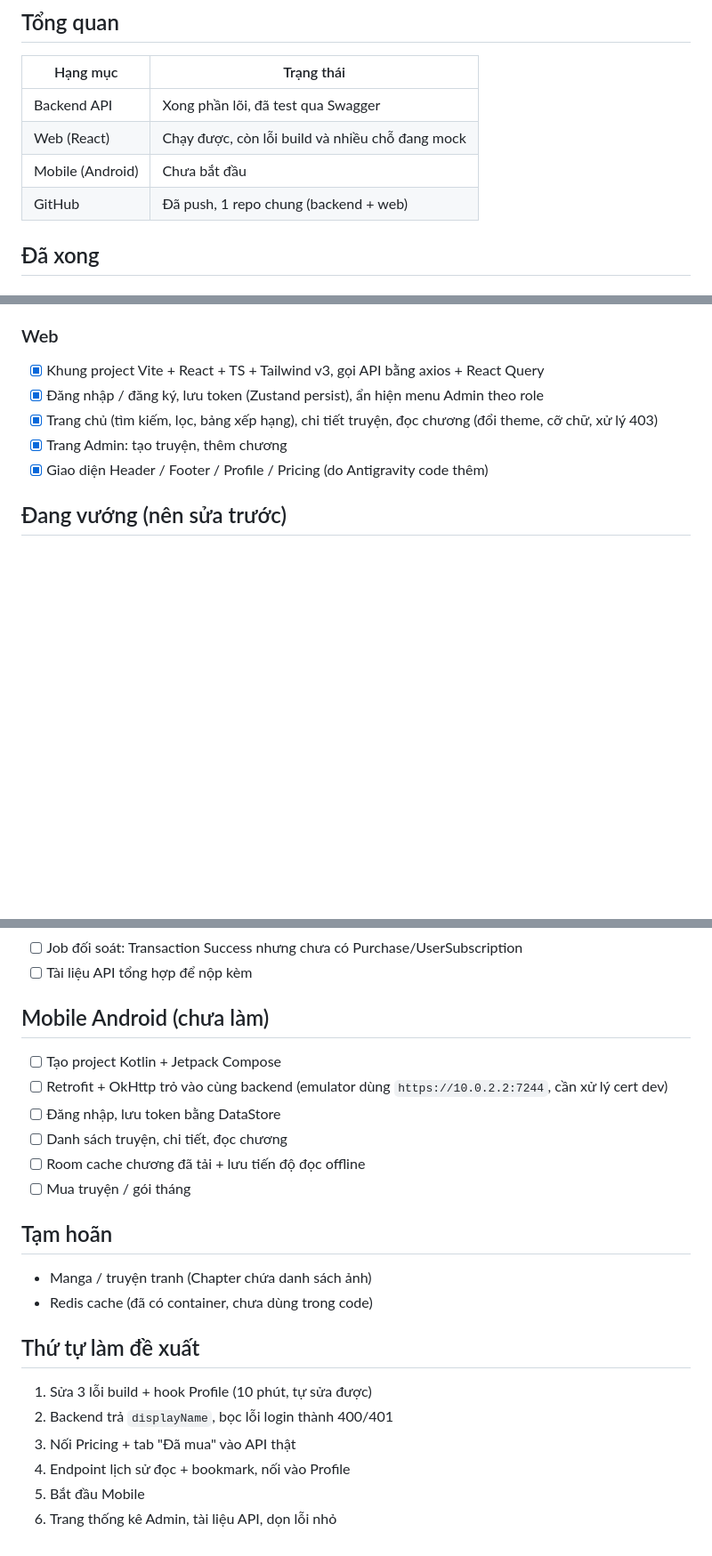
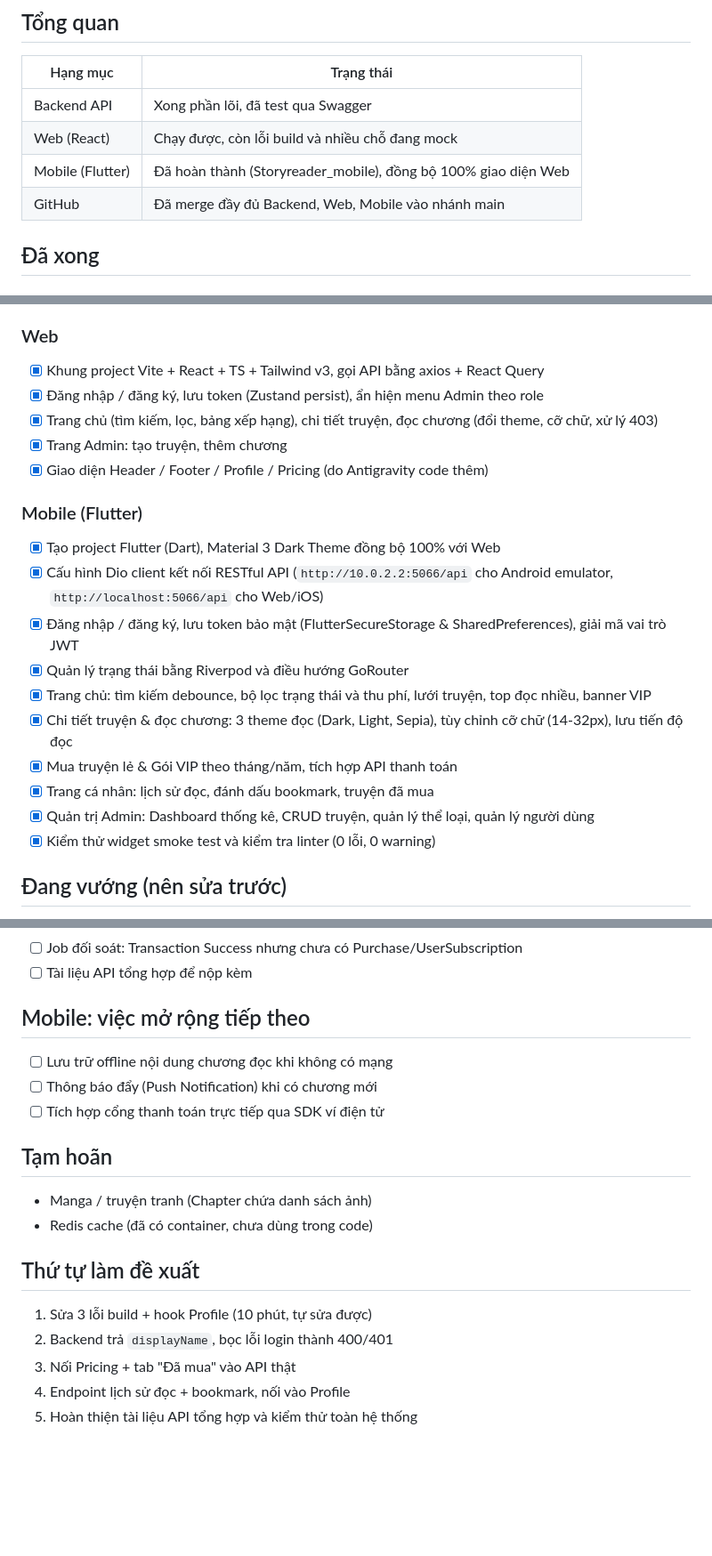
Before and after one commit to tuyenminhtran/HeThongQuanLyDocTruyen-Nhom-7, a Markdown page: Docx/TIEN_DO.md, 3 parts joined by grey strips. Shown at 89% size. Drawn GitHub-style; blank space fills up the shorter version.

Commit message:
docs: cập nhật tiến độ hoàn thành mobile trong TIEN_DO.md

```diff
--- a/Docx/TIEN_DO.md
+++ b/Docx/TIEN_DO.md
@@ -8,8 +8,8 @@ Cập nhật: 28/09/2026
 |---|---|
 | Backend API | Xong phần lõi, đã test qua Swagger |
 | Web (React) | Chạy được, còn lỗi build và nhiều chỗ đang mock |
-| Mobile (Android) | Chưa bắt đầu |
-| GitHub | Đã push, 1 repo chung (backend + web) |
+| Mobile (Flutter) | Đã hoàn thành (Storyreader_mobile), đồng bộ 100% giao diện Web |
+| GitHub | Đã merge đầy đủ Backend, Web, Mobile vào nhánh main |
 
 ## Đã xong
 
@@ -31,6 +31,18 @@ Cập nhật: 28/09/2026
 - [x] Trang chủ (tìm kiếm, lọc, bảng xếp hạng), chi tiết truyện, đọc chương (đổi theme, cỡ chữ, xử lý 403)
 - [x] Trang Admin: tạo truyện, thêm chương
 - [x] Giao diện Header / Footer / Profile / Pricing (do Antigravity code thêm)
+
+### Mobile (Flutter)
+- [x] Tạo project Flutter (Dart), Material 3 Dark Theme đồng bộ 100% với Web
+- [x] Cấu hình Dio client kết nối RESTful API (`http://10.0.2.2:5066/api` cho Android emulator, `http://localhost:5066/api` cho Web/iOS)
+- [x] Đăng nhập / đăng ký, lưu token bảo mật (FlutterSecureStorage & SharedPreferences), giải mã vai trò JWT
+- [x] Quản lý trạng thái bằng Riverpod và điều hướng GoRouter
+- [x] Trang chủ: tìm kiếm debounce, bộ lọc trạng thái và thu phí, lưới truyện, top đọc nhiều, banner VIP
+- [x] Chi tiết truyện & đọc chương: 3 theme đọc (Dark, Light, Sepia), tùy chỉnh cỡ chữ (14-32px), lưu tiến độ đọc
+- [x] Mua truyện lẻ & Gói VIP theo tháng/năm, tích hợp API thanh toán
+- [x] Trang cá nhân: lịch sử đọc, đánh dấu bookmark, truyện đã mua
+- [x] Quản trị Admin: Dashboard thống kê, CRUD truyện, quản lý thể loại, quản lý người dùng
+- [x] Kiểm thử widget smoke test và kiểm tra linter (0 lỗi, 0 warning)
 
 ## Đang vướng (nên sửa trước)
 
@@ -64,14 +76,11 @@ Cập nhật: 28/09/2026
 - [ ] Job đối soát: Transaction Success nhưng chưa có Purchase/UserSubscription
 - [ ] Tài liệu API tổng hợp để nộp kèm
 
-## Mobile Android (chưa làm)
+## Mobile: việc mở rộng tiếp theo
 
-- [ ] Tạo project Kotlin + Jetpack Compose
-- [ ] Retrofit + OkHttp trỏ vào cùng backend (emulator dùng `https://10.0.2.2:7244`, cần xử lý cert dev)
-- [ ] Đăng nhập, lưu token bằng DataStore
-- [ ] Danh sách truyện, chi tiết, đọc chương
-- [ ] Room cache chương đã tải + lưu tiến độ đọc offline
-- [ ] Mua truyện / gói tháng
+- [ ] Lưu trữ offline nội dung chương đọc khi không có mạng
+- [ ] Thông báo đẩy (Push Notification) khi có chương mới
+- [ ] Tích hợp cổng thanh toán trực tiếp qua SDK ví điện tử
 
 ## Tạm hoãn
 
@@ -84,5 +93,4 @@ Cập nhật: 28/09/2026
 2. Backend trả `displayName`, bọc lỗi login thành 400/401
 3. Nối Pricing + tab "Đã mua" vào API thật
 4. Endpoint lịch sử đọc + bookmark, nối vào Profile
-5. Bắt đầu Mobile
-6. Trang thống kê Admin, tài liệu API, dọn lỗi nhỏ
+5. Hoàn thiện tài liệu API tổng hợp và kiểm thử toàn hệ thống
```
Also changed, not shown: other parts of Docx/TIEN_DO.md (+1 -1 lines).
